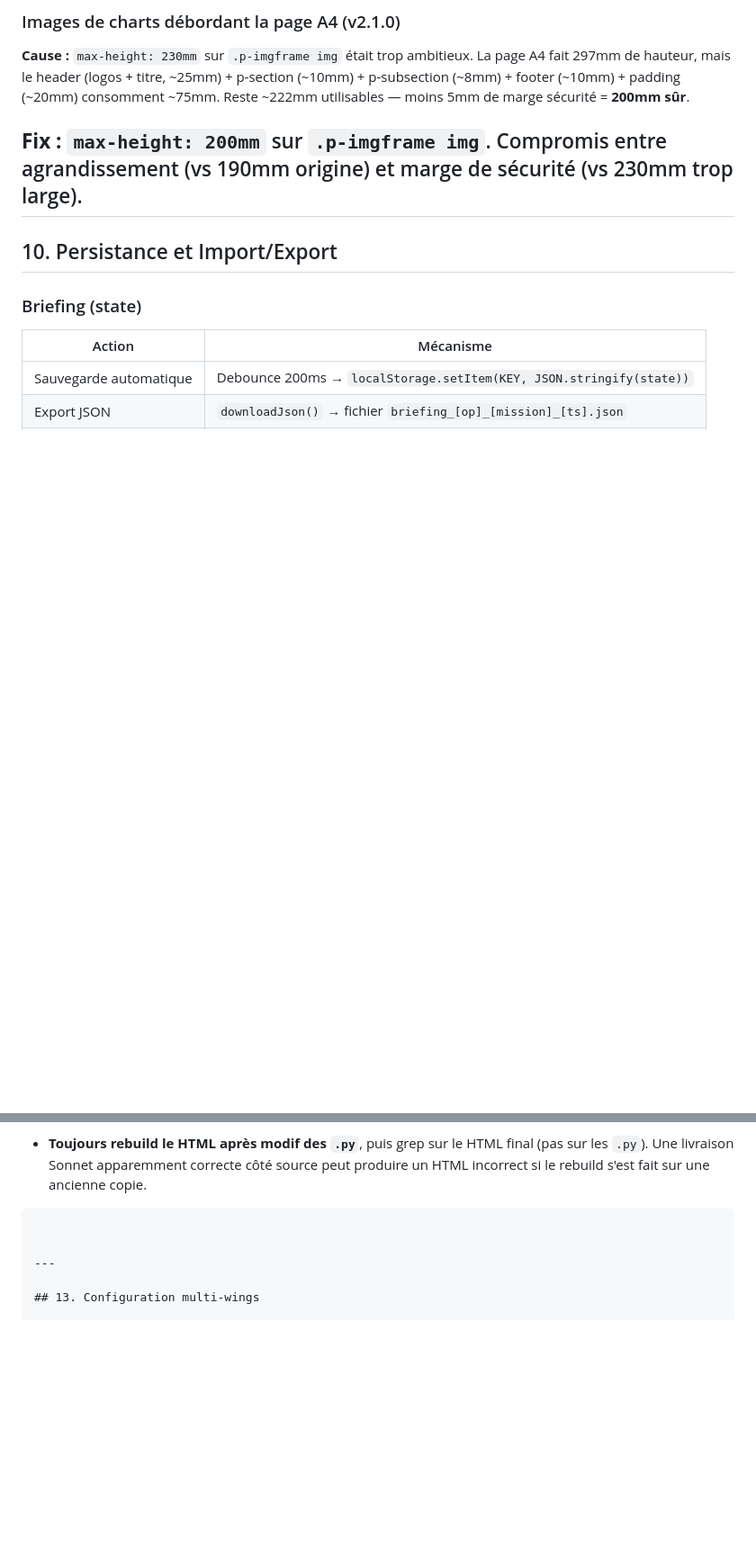
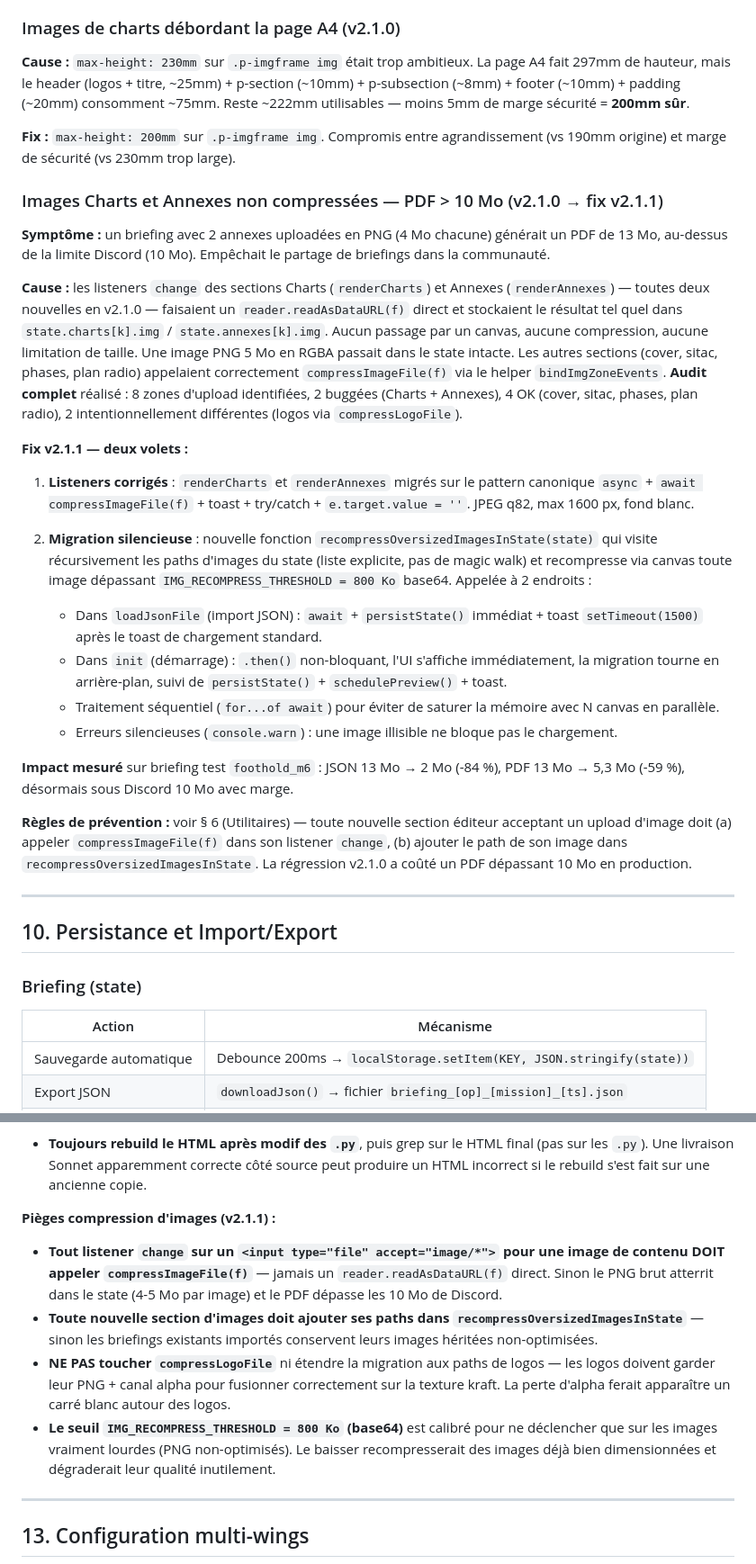
Before and after one commit to MirabelleBenou/dcs-briefing-generator, a Markdown page: DOCS_DCS_World_Briefing_Generator.md, 2 parts joined by grey strips. Shown at 90% size. GitHub-like rendering; blank space fills up the shorter version.

`````diff
--- a/DOCS_DCS_World_Briefing_Generator.md
+++ b/DOCS_DCS_World_Briefing_Generator.md
@@ -468,6 +471,27 @@ Champs par mission :
 **Cause :** `max-height: 230mm` sur `.p-imgframe img` était trop ambitieux. La page A4 fait 297mm de hauteur, mais le header (logos + titre, ~25mm) + p-section (~10mm) + p-subsection (~8mm) + footer (~10mm) + padding (~20mm) consomment ~75mm. Reste ~222mm utilisables — moins 5mm de marge sécurité = **200mm sûr**.
 
 **Fix :** `max-height: 200mm` sur `.p-imgframe img`. Compromis entre agrandissement (vs 190mm origine) et marge de sécurité (vs 230mm trop large).
+
+### Images Charts et Annexes non compressées — PDF > 10 Mo (v2.1.0 → fix v2.1.1)
+
+**Symptôme :** un briefing avec 2 annexes uploadées en PNG (4 Mo chacune) générait un PDF de 13 Mo, au-dessus de la limite Discord (10 Mo). Empêchait le partage de briefings dans la communauté.
+
+**Cause :** les listeners `change` des sections Charts (`renderCharts`) et Annexes (`renderAnnexes`) — toutes deux nouvelles en v2.1.0 — faisaient un `reader.readAsDataURL(f)` direct et stockaient le résultat tel quel dans `state.charts[k].img` / `state.annexes[k].img`. Aucun passage par un canvas, aucune compression, aucune limitation de taille. Une image PNG 5 Mo en RGBA passait dans le state intacte. Les autres sections (cover, sitac, phases, plan radio) appelaient correctement `compressImageFile(f)` via le helper `bindImgZoneEvents`. **Audit complet** réalisé : 8 zones d'upload identifiées, 2 buggées (Charts + Annexes), 4 OK (cover, sitac, phases, plan radio), 2 intentionnellement différentes (logos via `compressLogoFile`).
+
+**Fix v2.1.1 — deux volets :**
+
+1. **Listeners corrigés** : `renderCharts` et `renderAnnexes` migrés sur le pattern canonique `async` + `await compressImageFile(f)` + toast + try/catch + `e.target.value = ''`. JPEG q82, max 1600 px, fond blanc.
+
+2. **Migration silencieuse** : nouvelle fonction `recompressOversizedImagesInState(state)` qui visite récursivement les paths d'images du state (liste explicite, pas de magic walk) et recompresse via canvas toute image dépassant `IMG_RECOMPRESS_THRESHOLD = 800 Ko` base64. Appelée à 2 endroits :
+   - Dans `loadJsonFile` (import JSON) : `await` + `persistState()` immédiat + toast `setTimeout(1500)` après le toast de chargement standard.
+   - Dans `init` (démarrage) : `.then()` non-bloquant, l'UI s'affiche immédiatement, la migration tourne en arrière-plan, suivi de `persistState()` + `schedulePreview()` + toast.
+   - Traitement séquentiel (`for...of await`) pour éviter de saturer la mémoire avec N canvas en parallèle.
+   - Erreurs silencieuses (`console.warn`) : une image illisible ne bloque pas le chargement.
+
+**Impact mesuré** sur briefing test `foothold_m6` : JSON 13 Mo → 2 Mo (-84 %), PDF 13 Mo → 5,3 Mo (-59 %), désormais sous Discord 10 Mo avec marge.
+
+**Règles de prévention :** voir § 6 (Utilitaires) — toute nouvelle section éditeur acceptant un upload d'image doit (a) appeler `compressImageFile(f)` dans son listener `change`, (b) ajouter le path de son image dans `recompressOversizedImagesInState`. La régression v2.1.0 a coûté un PDF dépassant 10 Mo en production.
+
 ---
 
 ## 10. Persistance et Import/Export
@@ -556,8 +580,12 @@ Il est désormais possible de tester avec plusieurs configurations wing : inject
 
 **Pièges build pipeline :**
 - **Toujours rebuild le HTML après modif des `.py`**, puis grep sur le HTML final (pas sur les `.py`). Une livraison Sonnet apparemment correcte côté source peut produire un HTML incorrect si le rebuild s'est fait sur une ancienne copie.
-````
 
+**Pièges compression d'images (v2.1.1) :**
+- **Tout listener `change` sur un `<input type="file" accept="image/*">` pour une image de contenu DOIT appeler `compressImageFile(f)`** — jamais un `reader.readAsDataURL(f)` direct. Sinon le PNG brut atterrit dans le state (4-5 Mo par image) et le PDF dépasse les 10 Mo de Discord.
+- **Toute nouvelle section d'images doit ajouter ses paths dans `recompressOversizedImagesInState`** — sinon les briefings existants importés conservent leurs images héritées non-optimisées.
+- **NE PAS toucher `compressLogoFile`** ni étendre la migration aux paths de logos — les logos doivent garder leur PNG + canal alpha pour fusionner correctement sur la texture kraft. La perte d'alpha ferait apparaître un carré blanc autour des logos.
+- **Le seuil `IMG_RECOMPRESS_THRESHOLD = 800 Ko` (base64)** est calibré pour ne déclencher que sur les images vraiment lourdes (PNG non-optimisés). Le baisser recompresserait des images déjà bien dimensionnées et dégraderait leur qualité inutilement.
 
 ---
 
`````
Also changed, not shown: other parts of DOCS_DCS_World_Briefing_Generator.md (+9 -6 lines).
